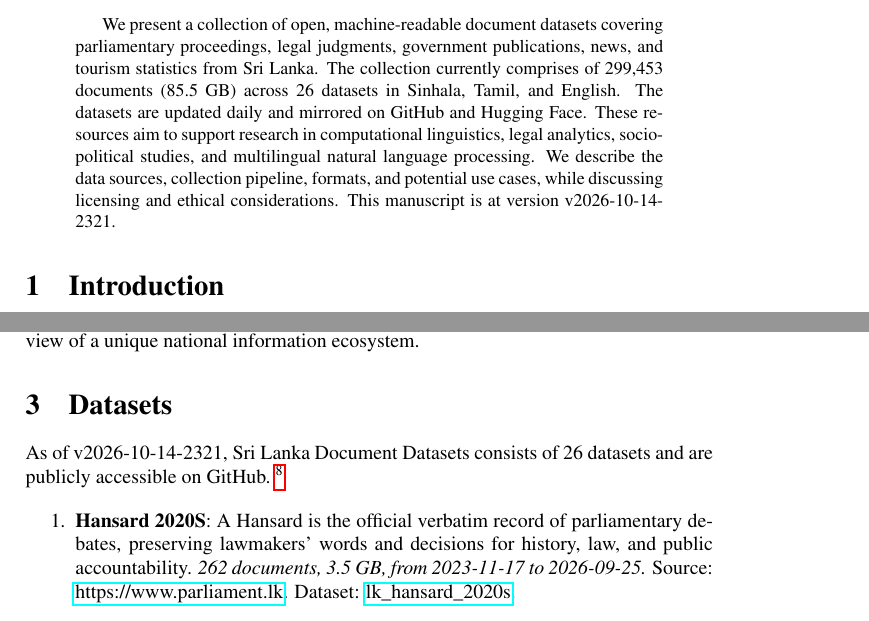
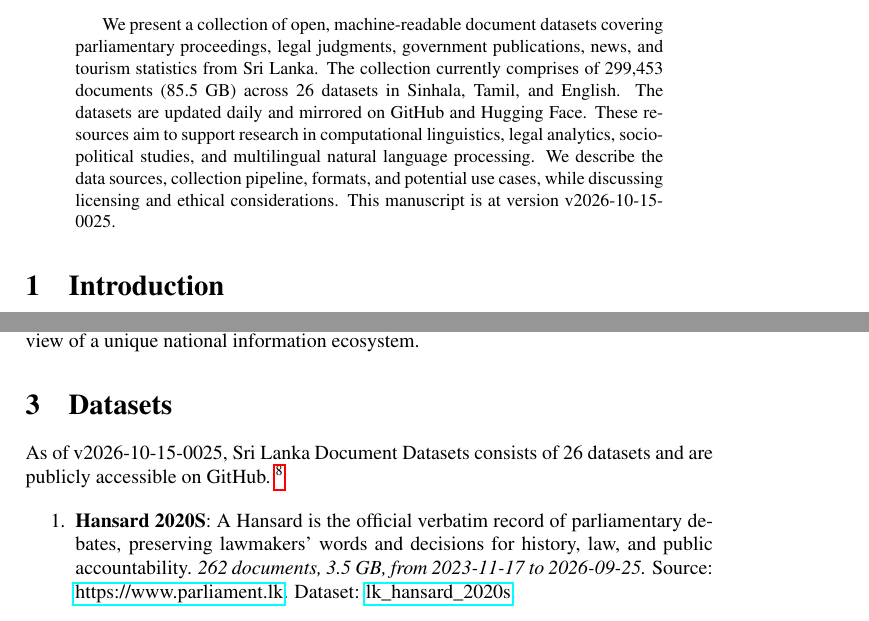
Before and after one commit to nuuuwan/lk_datasets, a LaTeX paper (latex/lk_datasets.tex): two parts of pages 1 and 2 of 7, joined at a grey line, cut so that both start at the same text. Compiled offline with pdfLaTeX; a LaTeX package or settings file that is missing is left out.

Commit message:
🤖 [build.yml] 2026-10-14-1855

```diff
--- a/latex/lk_datasets.tex
+++ b/latex/lk_datasets.tex
@@ -16,7 +16,7 @@
 \normalsize%
 \maketitle%
 \begin{abstract}%
-We present a collection of open, machine-readable document datasets covering parliamentary proceedings, legal judgments, government publications, news, and tourism statistics from Sri Lanka. The collection currently comprises of  299,453  documents (85.5 GB) across 26  datasets in Sinhala, Tamil, and English. The datasets are updated daily and mirrored on GitHub and Hugging Face. These resources aim to support research in computational linguistics, legal analytics, socio-political studies, and multilingual natural language processing. We describe the data sources, collection pipeline, formats, and potential use cases, while discussing licensing and ethical considerations. This manuscript is at version v2026-10-14-2321.%
+We present a collection of open, machine-readable document datasets covering parliamentary proceedings, legal judgments, government publications, news, and tourism statistics from Sri Lanka. The collection currently comprises of  299,453  documents (85.5 GB) across 26  datasets in Sinhala, Tamil, and English. The datasets are updated daily and mirrored on GitHub and Hugging Face. These resources aim to support research in computational linguistics, legal analytics, socio-political studies, and multilingual natural language processing. We describe the data sources, collection pipeline, formats, and potential use cases, while discussing licensing and ethical considerations. This manuscript is at version v2026-10-15-0025.%
 
 %
 \end{abstract}%
@@ -86,7 +86,7 @@ The Sri Lanka Document Datasets aim to fill this gap by aggregating diverse sour
 %
 \section{Datasets}%
 \label{sec:Datasets}%
-As of v2026-10-14-2321, Sri Lanka Document Datasets
+As of v2026-10-15-0025, Sri Lanka Document Datasets
   consists of 26 datasets
  and are publicly accessible on GitHub.%
 ~%
```
Also changed, not shown: README.md, latex/lk_datasets.pdf.
